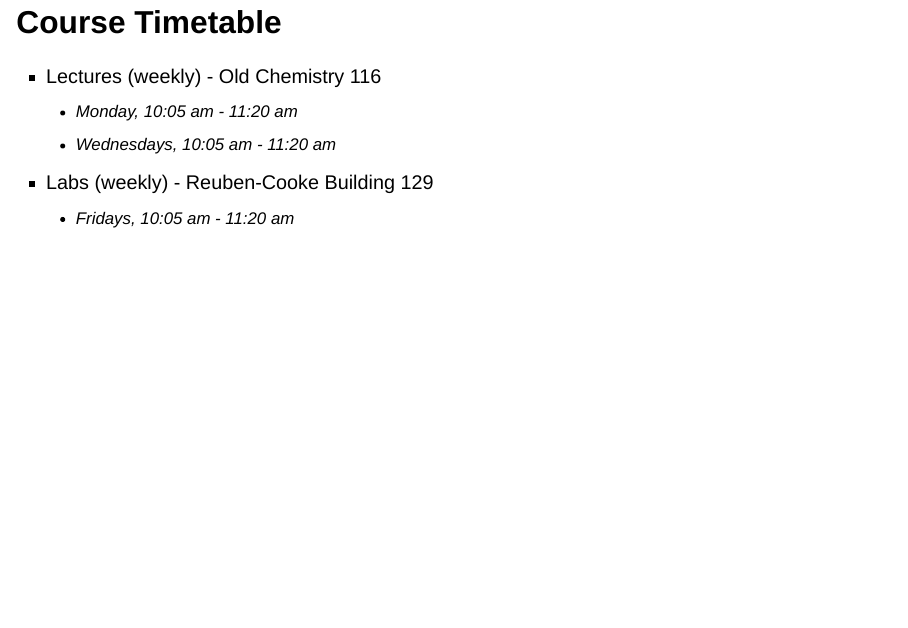
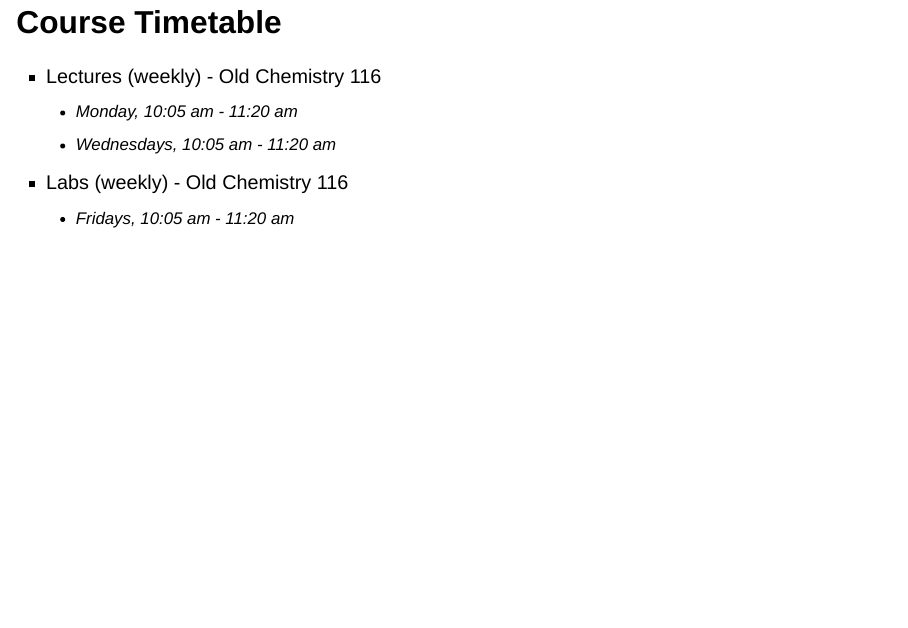
Before and after one commit to sta523-fa24/sta523-fa24.github.io, a Quarto document (docs/slides/Lec01.qmd): page 5 of 20. Rendered offline with R 4.5, knitr and Pandoc in place of Quarto, with nearby package versions; drawn as Slidy slides in place of the format the file asks for.

Commit message:
Make update

```diff
--- a/docs/slides/Lec01.qmd
+++ b/docs/slides/Lec01.qmd
@@ -2,7 +2,7 @@
 title: "Welcome & Syllabus"
 subtitle: "Lecture 01"
 author: "Dr. Colin Rundel"
-footer: "Sta 323 - Spring 2024"
+footer: "Sta 523 - Fall 2024"
 format:
   live-revealjs:
     theme: slides.scss
@@ -63,7 +63,7 @@ options(
   - Wednesdays, 10:05 am - 11:20 am
 
 
-* Labs (weekly) - Reuben-Cooke Building 129
+* Labs (weekly) - Old Chemistry 116
   - Fridays, 10:05 am - 11:20 am
 
 
```
Also changed, not shown: static/slides/Lec01.qmd (+2 -2 lines), static/slides/Lec01.pdf, 1 other file.
